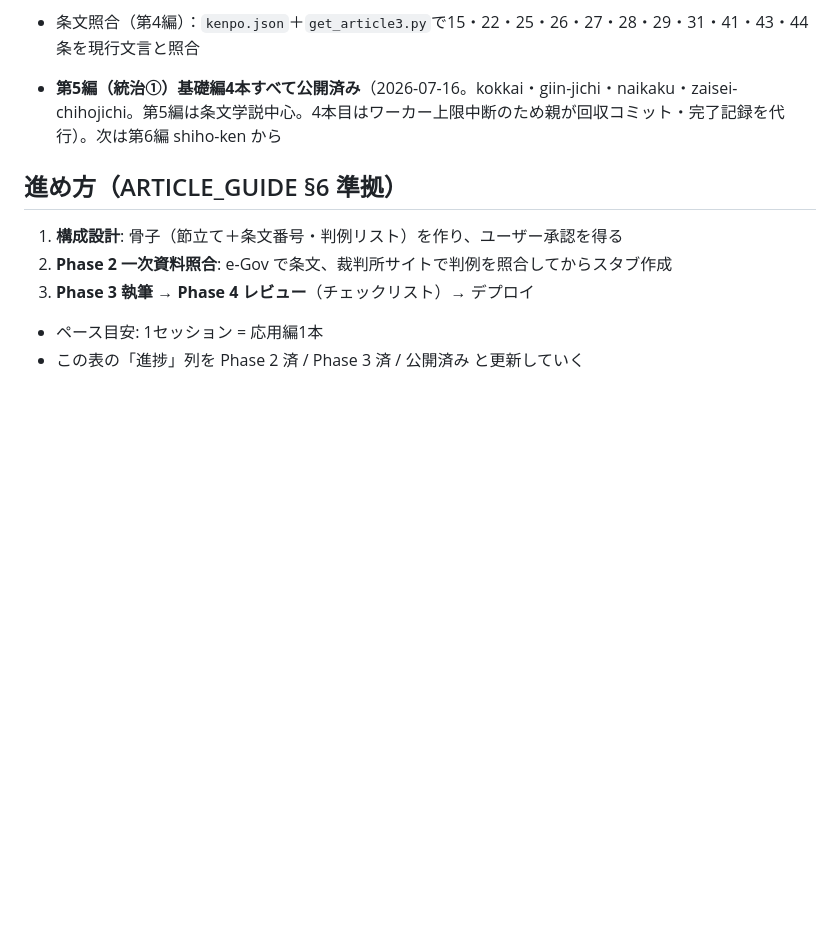
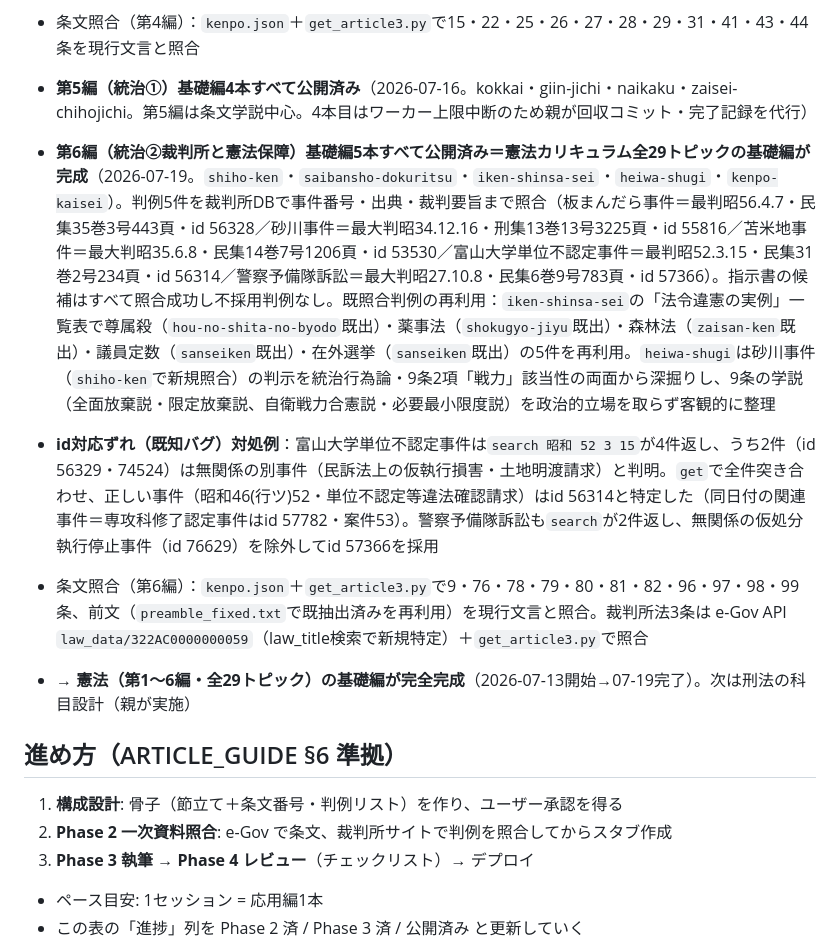
Before and after one commit to sotar0826/topica, a Markdown page: docs/CONTENT_PLAN.md, the part around the change. Drawn GitHub-style; blank space fills up the shorter version.

Commit message:
docs: 憲法第6編完了＝憲法カリキュラム全29トピック基礎編完成をCONTENT_PLAN・SESSION_NOTESに反映
Co-Authored-By: Claude Sonnet 5 <noreply@anthropic.com>

```diff
--- a/docs/CONTENT_PLAN.md
+++ b/docs/CONTENT_PLAN.md
@@ -120,7 +120,11 @@
 - 条文照合（第4編）：`kenpo.json`＋`get_article3.py`で15・22・25・26・27・28・29・31・41・43・44条を現行文言と照合
 
 
-- **第5編（統治①）基礎編4本すべて公開済み**（2026-07-16。kokkai・giin-jichi・naikaku・zaisei-chihojichi。第5編は条文学説中心。4本目はワーカー上限中断のため親が回収コミット・完了記録を代行）。次は第6編 shiho-ken から
+- **第5編（統治①）基礎編4本すべて公開済み**（2026-07-16。kokkai・giin-jichi・naikaku・zaisei-chihojichi。第5編は条文学説中心。4本目はワーカー上限中断のため親が回収コミット・完了記録を代行）
+- **第6編（統治②裁判所と憲法保障）基礎編5本すべて公開済み＝憲法カリキュラム全29トピックの基礎編が完成**（2026-07-19。`shiho-ken`・`saibansho-dokuritsu`・`iken-shinsa-sei`・`heiwa-shugi`・`kenpo-kaisei`）。判例5件を裁判所DBで事件番号・出典・裁判要旨まで照合（板まんだら事件＝最判昭56.4.7・民集35巻3号443頁・id 56328／砂川事件＝最大判昭34.12.16・刑集13巻13号3225頁・id 55816／苫米地事件＝最大判昭35.6.8・民集14巻7号1206頁・id 53530／富山大学単位不認定事件＝最判昭52.3.15・民集31巻2号234頁・id 56314／警察予備隊訴訟＝最大判昭27.10.8・民集6巻9号783頁・id 57366）。指示書の候補はすべて照合成功し不採用判例なし。既照合判例の再利用：`iken-shinsa-sei`の「法令違憲の実例」一覧表で尊属殺（`hou-no-shita-no-byodo`既出）・薬事法（`shokugyo-jiyu`既出）・森林法（`zaisan-ken`既出）・議員定数（`sanseiken`既出）・在外選挙（`sanseiken`既出）の5件を再利用。`heiwa-shugi`は砂川事件（`shiho-ken`で新規照合）の判示を統治行為論・9条2項「戦力」該当性の両面から深掘りし、9条の学説（全面放棄説・限定放棄説、自衛戦力合憲説・必要最小限度説）を政治的立場を取らず客観的に整理
+- **id対応ずれ（既知バグ）対処例**：富山大学単位不認定事件は`search 昭和 52 3 15`が4件返し、うち2件（id 56329・74524）は無関係の別事件（民訴法上の仮執行損害・土地明渡請求）と判明。`get`で全件突き合わせ、正しい事件（昭和46(行ツ)52・単位不認定等違法確認請求）はid 56314と特定した（同日付の関連事件＝専攻科修了認定事件はid 57782・案件53）。警察予備隊訴訟も`search`が2件返し、無関係の仮処分執行停止事件（id 76629）を除外してid 57366を採用
+- 条文照合（第6編）：`kenpo.json`＋`get_article3.py`で9・76・78・79・80・81・82・96・97・98・99条、前文（`preamble_fixed.txt`で既抽出済みを再利用）を現行文言と照合。裁判所法3条は e-Gov API `law_data/322AC0000000059`（law_title検索で新規特定）＋`get_article3.py`で照合
+- **→ 憲法（第1〜6編・全29トピック）の基礎編が完全完成**（2026-07-13開始→07-19完了）。次は刑法の科目設計（親が実施）
 
 ## 進め方（ARTICLE_GUIDE §6 準拠）
 
```
Also changed, not shown: docs/SESSION_NOTES.md (+2 -0 lines).
